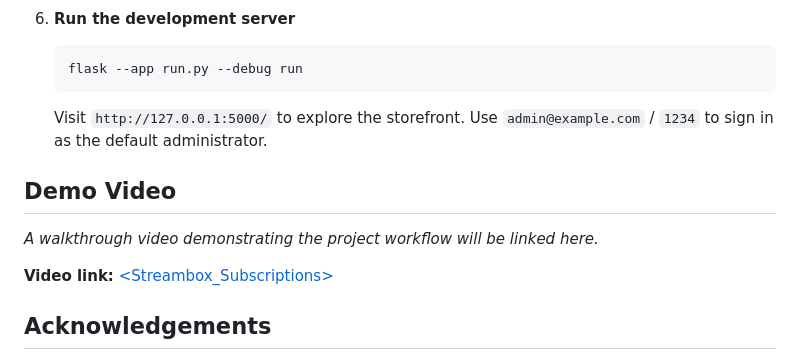
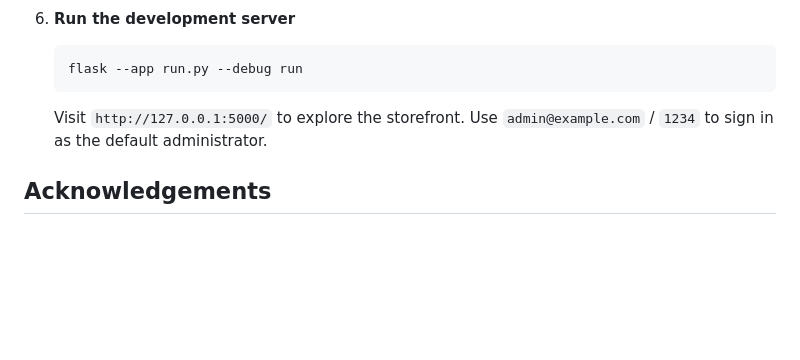
Before and after one commit to xavieralves16/CS50-Final-Project, a Markdown page: README.md, the part around one of its changes. Drawn GitHub-style; blank space fills up the shorter version.

````diff
--- a/README.md
+++ b/README.md
@@ -69,11 +69,6 @@ CS50-Final-Project/
    ```
    Visit `http://127.0.0.1:5000/` to explore the storefront. Use `admin@example.com` / `1234` to sign in as the default administrator.
 
-## Demo Video
-_A walkthrough video demonstrating the project workflow will be linked here._
-
-**Video link:** [<Streambox_Subscriptions>](https://drive.google.com/file/d/18kGbdXVqmGpRnzcJI-ysUNqr8vgRK_6Q/view?usp=drive_link)
-
 ## Acknowledgements
 - Harvard CS50 for the guidance, lectures, and starter materials that inspired this capstone.
 - The Flask and Stripe documentation communities for comprehensive resources.
````
Also changed, not shown: other parts of README.md (+2 -2 lines).
